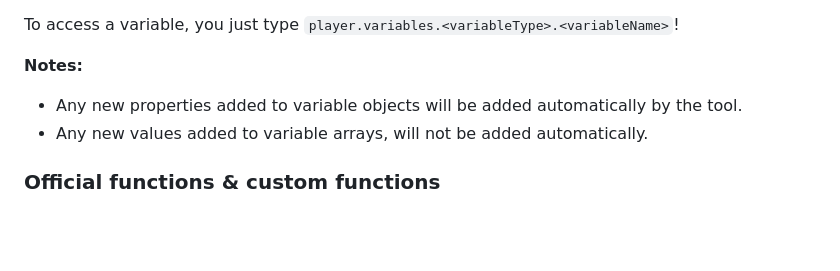
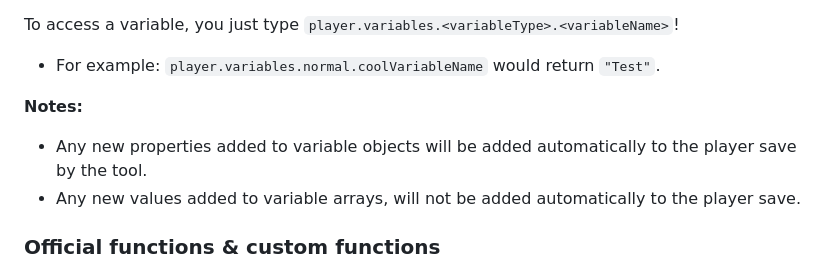
Before and after one commit to radmanplays/Grindcraftle, a Markdown page: docs/advanced.md, the part around the change. Rendered like a GitHub page; blank space fills up the shorter version.

```diff
--- a/docs/advanced.md
+++ b/docs/advanced.md
@@ -132,10 +132,11 @@ You might also notice the `type` property. This just tells the tool how to save
  - `temp` is basically the same as static, meaning it won't save when closing the game, and will change by changing the value in the `addVariables` function. The difference is just that `temp` variables are allowed to be changed, while `static` variables should not.
 
 To access a variable, you just type `player.variables.<variableType>.<variableName>`!
+- For example: `player.variables.normal.coolVariableName` would return `"Test"`.
 
 **Notes:**
- - Any new properties added to variable objects will be added automatically by the tool.
- - Any new values added to variable arrays, will not be added automatically.
+ - Any new properties added to variable objects will be added automatically to the player save by the tool.
+ - Any new values added to variable arrays, will not be added automatically to the player save.
 
 ### Official functions & custom functions
 
```
